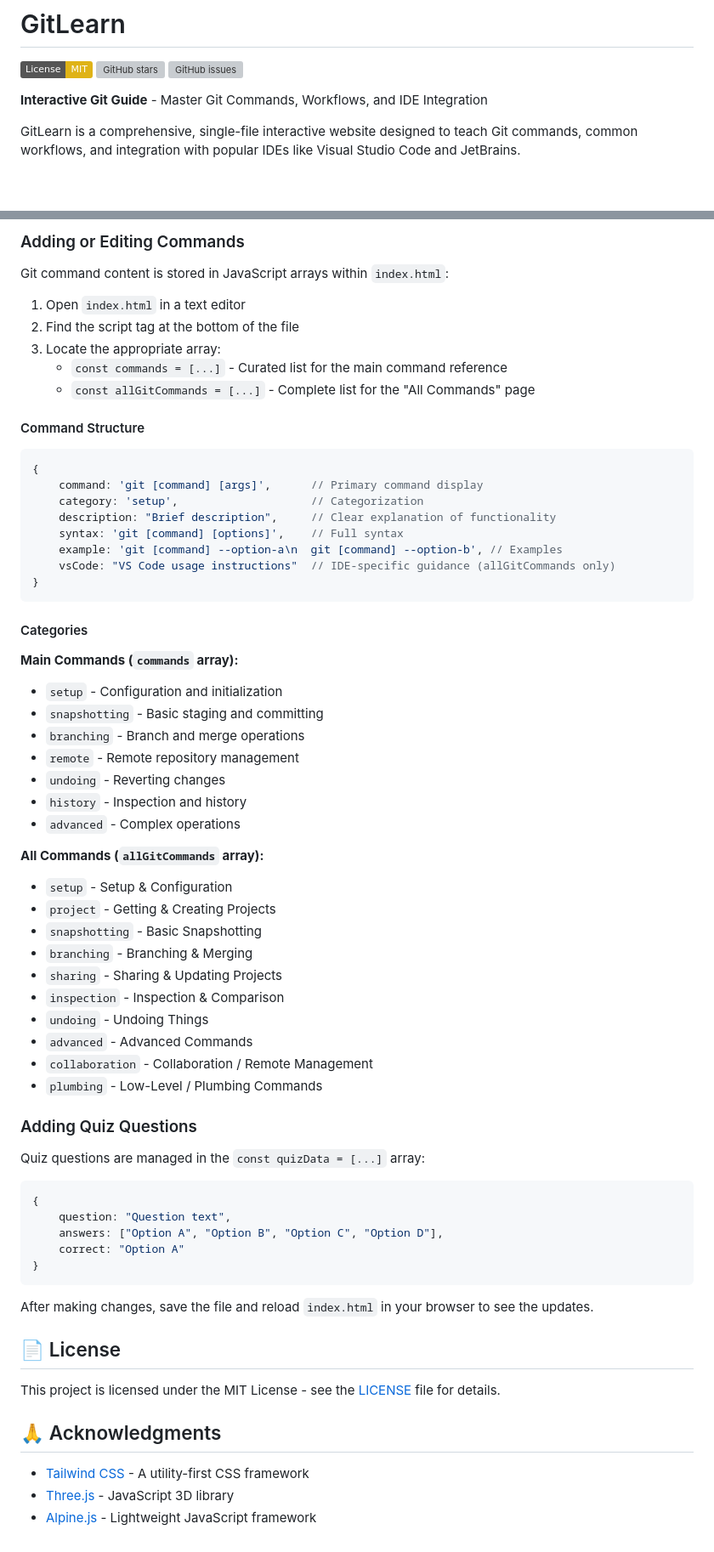
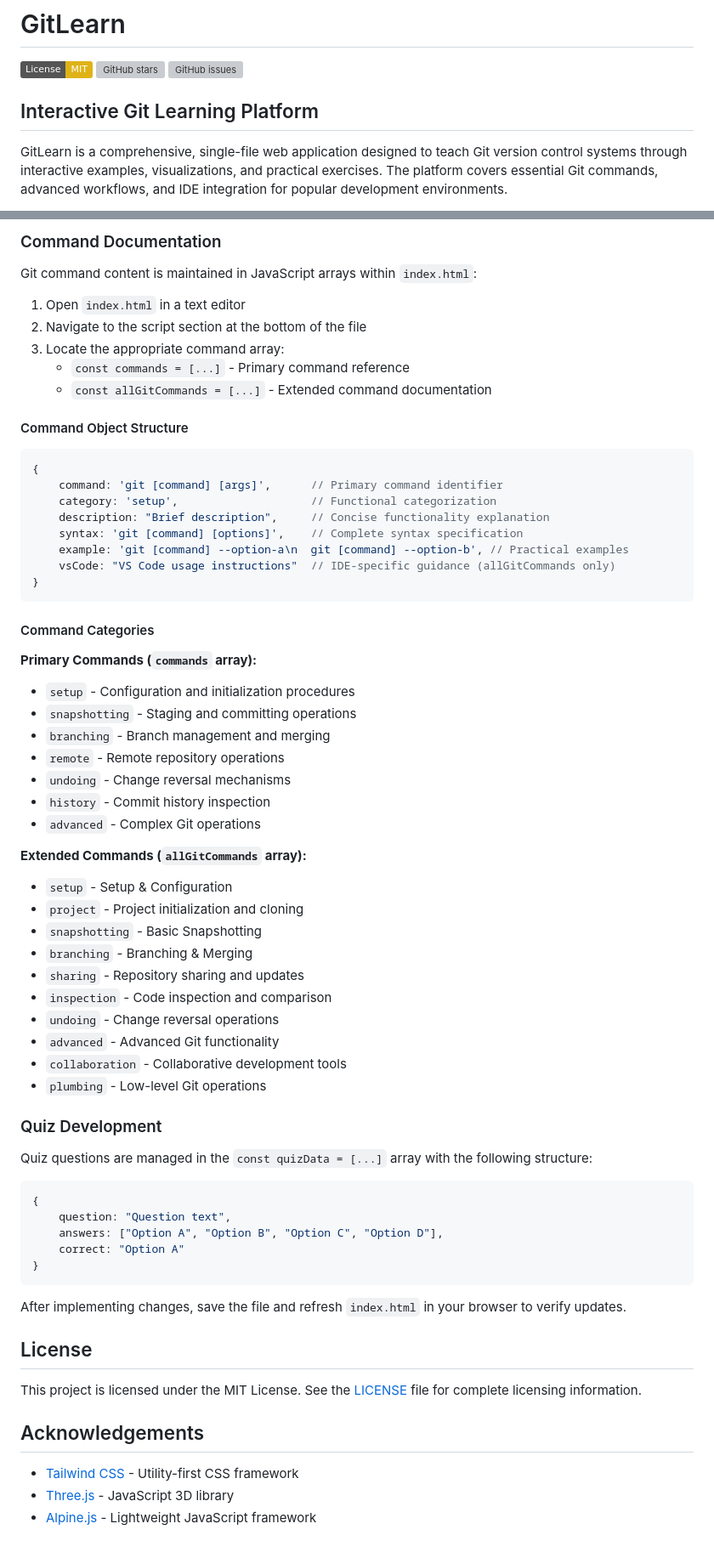
Before and after one commit to mohit12-cpu/GitLearn, a Markdown page: README.md, 2 parts joined by grey strips. Shown: that part at 85% size. Drawn GitHub-style; badges without logos; blank space fills up the shorter version; grey boxes are pictures that could not be loaded.

````diff
--- a/README.md
+++ b/README.md
@@ -4,7 +4,7 @@
 [![GitHub stars](https://img.shields.io/github/stars/git-learn/git-learn.svg)](https://github.com/git-learn/git-learn/stargazers)
 [![GitHub issues](https://img.shields.io/github/issues/git-learn/git-learn.svg)](https://github.com/git-learn/git-learn/issues)
 
-**Interactive Git Guide** - Master Git Commands, Workflows, and IDE Integration
+## Interactive Git Learning Platform
 
-GitLearn is a comprehensive, single-file interactive website designed to teach Git commands, common workflows, and integration with popular IDEs like Visual Studio Code and JetBrains.
+GitLearn is a comprehensive, single-file web application designed to teach Git version control systems through interactive examples, visualizations, and practical exercises. The platform covers essential Git commands, advanced workflows, and IDE integration for popular development environments.
 
@@ -65,53 +87,53 @@ We welcome contributions to improve GitLearn! Here's how you can help:
 
-### Adding or Editing Commands
+### Command Documentation
 
-Git command content is stored in JavaScript arrays within `index.html`:
+Git command content is maintained in JavaScript arrays within `index.html`:
 
 1. Open `index.html` in a text editor
-2. Find the script tag at the bottom of the file
-3. Locate the appropriate array:
-   - `const commands = [...]` - Curated list for the main command reference
-   - `const allGitCommands = [...]` - Complete list for the "All Commands" page
+2. Navigate to the script section at the bottom of the file
+3. Locate the appropriate command array:
+   - `const commands = [...]` - Primary command reference
+   - `const allGitCommands = [...]` - Extended command documentation
 
-#### Command Structure
+#### Command Object Structure
 
 ```javascript
 {
-    command: 'git [command] [args]',      // Primary command display
-    category: 'setup',                    // Categorization
-    description: "Brief description",     // Clear explanation of functionality
-    syntax: 'git [command] [options]',    // Full syntax
-    example: 'git [command] --option-a\n  git [command] --option-b', // Examples
+    command: 'git [command] [args]',      // Primary command identifier
+    category: 'setup',                    // Functional categorization
+    description: "Brief description",     // Concise functionality explanation
+    syntax: 'git [command] [options]',    // Complete syntax specification
+    example: 'git [command] --option-a\n  git [command] --option-b', // Practical examples
     vsCode: "VS Code usage instructions"  // IDE-specific guidance (allGitCommands only)
 }
 ```
 
-#### Categories
+#### Command Categories
 
-**Main Commands (`commands` array):**
-- `setup` - Configuration and initialization
-- `snapshotting` - Basic staging and committing
-- `branching` - Branch and merge operations
-- `remote` - Remote repository management
-- `undoing` - Reverting changes
-- `history` - Inspection and history
-- `advanced` - Complex operations
+**Primary Commands (`commands` array):**
+- `setup` - Configuration and initialization procedures
+- `snapshotting` - Staging and committing operations
+- `branching` - Branch management and merging
+- `remote` - Remote repository operations
+- `undoing` - Change reversal mechanisms
+- `history` - Commit history inspection
+- `advanced` - Complex Git operations
 
-**All Commands (`allGitCommands` array):**
+**Extended Commands (`allGitCommands` array):**
 - `setup` - Setup & Configuration
-- `project` - Getting & Creating Projects
+- `project` - Project initialization and cloning
 - `snapshotting` - Basic Snapshotting
 - `branching` - Branching & Merging
-- `sharing` - Sharing & Updating Projects
-- `inspection` - Inspection & Comparison
-- `undoing` - Undoing Things
-- `advanced` - Advanced Commands
-- `collaboration` - Collaboration / Remote Management
-- `plumbing` - Low-Level / Plumbing Commands
+- `sharing` - Repository sharing and updates
+- `inspection` - Code inspection and comparison
+- `undoing` - Change reversal operations
+- `advanced` - Advanced Git functionality
+- `collaboration` - Collaborative development tools
+- `plumbing` - Low-level Git operations
 
-### Adding Quiz Questions
+### Quiz Development
 
-Quiz questions are managed in the `const quizData = [...]` array:
+Quiz questions are managed in the `const quizData = [...]` array with the following structure:
 
 ```javascript
 {
@@ -121,14 +143,14 @@ Quiz questions are managed in the `const quizData = [...]` array:
 }
 ```
 
-After making changes, save the file and reload `index.html` in your browser to see the updates.
+After implementing changes, save the file and refresh `index.html` in your browser to verify updates.
 
-## 📄 License
+## License
 
-This project is licensed under the MIT License - see the [LICENSE](LICENSE) file for details.
+This project is licensed under the MIT License. See the [LICENSE](LICENSE) file for complete licensing information.
 
-## 🙏 Acknowledgments
+## Acknowledgements
 
-- [Tailwind CSS](https://tailwindcss.com/) - A utility-first CSS framework
+- [Tailwind CSS](https://tailwindcss.com/) - Utility-first CSS framework
 - [Three.js](https://threejs.org/) - JavaScript 3D library
 - [Alpine.js](https://alpinejs.dev/) - Lightweight JavaScript framework
````
Also changed, not shown: other parts of README.md (+60 -38 lines).
